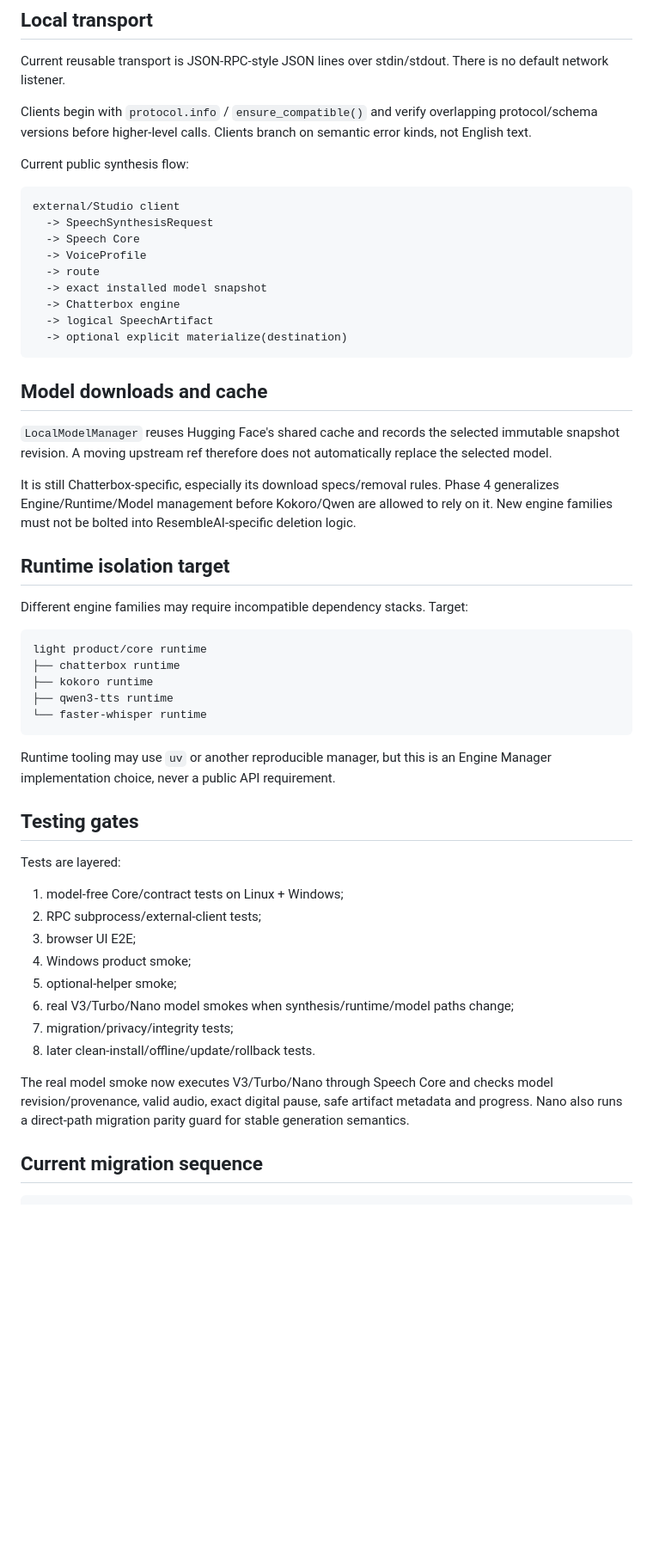
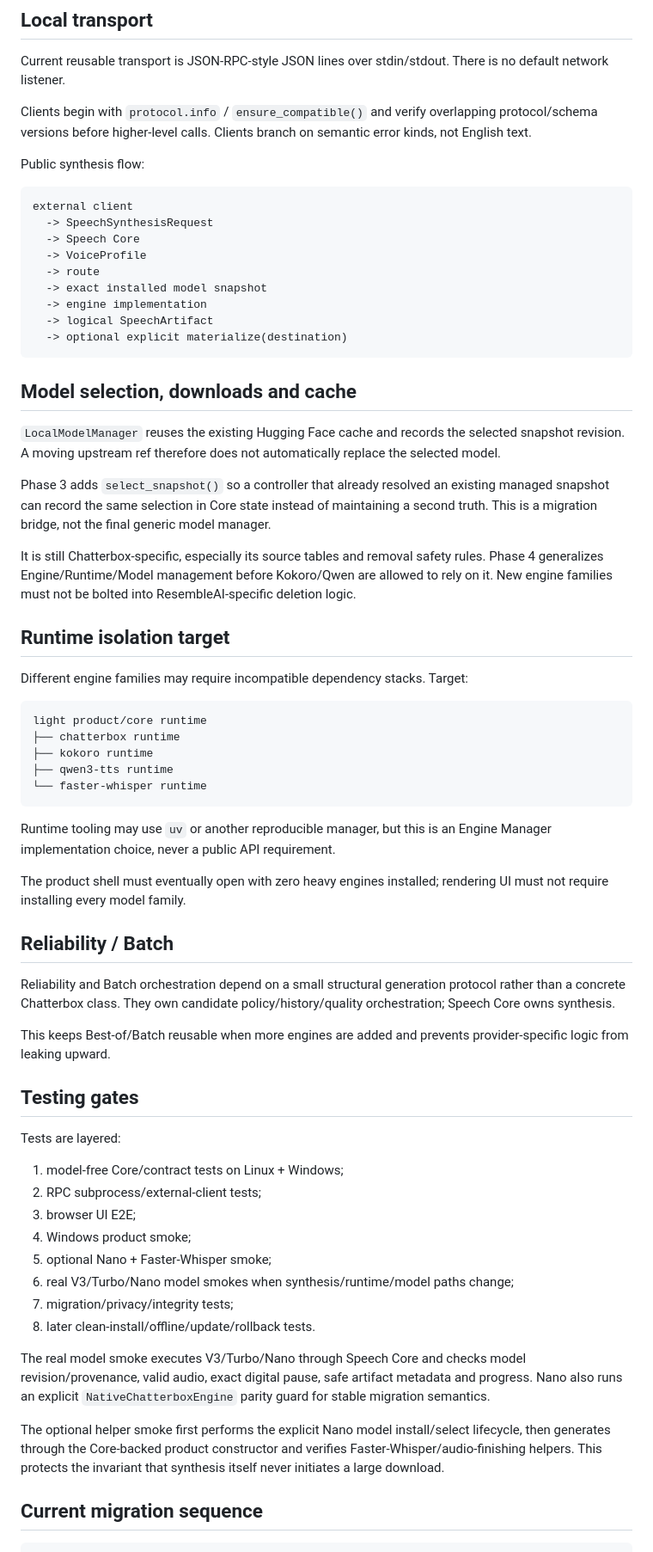
Before and after one commit to niatifatah-art/chatterbox-creator-studio, a Markdown page: docs/ARCHITECTURE.md, the part around one of its changes. Shown at 86% size. GitHub-like rendering; blank space fills up the shorter version.

Commit message:
Document product-wide Speech Core cutover and Phase 4 boundary

````diff
--- a/docs/ARCHITECTURE.md
+++ b/docs/ARCHITECTURE.md
@@ -205,25 +241,27 @@ Current reusable transport is JSON-RPC-style JSON lines over stdin/stdout. There
 
 Clients begin with `protocol.info` / `ensure_compatible()` and verify overlapping protocol/schema versions before higher-level calls. Clients branch on semantic error kinds, not English text.
 
-Current public synthesis flow:
+Public synthesis flow:
 
 ```text
-external/Studio client
+external client
   -> SpeechSynthesisRequest
   -> Speech Core
   -> VoiceProfile
   -> route
   -> exact installed model snapshot
-  -> Chatterbox engine
+  -> engine implementation
   -> logical SpeechArtifact
   -> optional explicit materialize(destination)
 ```
 
-## Model downloads and cache
+## Model selection, downloads and cache
 
-`LocalModelManager` reuses Hugging Face's shared cache and records the selected immutable snapshot revision. A moving upstream ref therefore does not automatically replace the selected model.
+`LocalModelManager` reuses the existing Hugging Face cache and records the selected snapshot revision. A moving upstream ref therefore does not automatically replace the selected model.
 
-It is still Chatterbox-specific, especially its download specs/removal rules. Phase 4 generalizes Engine/Runtime/Model management before Kokoro/Qwen are allowed to rely on it. New engine families must not be bolted into ResembleAI-specific deletion logic.
+Phase 3 adds `select_snapshot()` so a controller that already resolved an existing managed snapshot can record the same selection in Core state instead of maintaining a second truth. This is a migration bridge, not the final generic model manager.
+
+It is still Chatterbox-specific, especially its source tables and removal safety rules. Phase 4 generalizes Engine/Runtime/Model management before Kokoro/Qwen are allowed to rely on it. New engine families must not be bolted into ResembleAI-specific deletion logic.
 
 ## Runtime isolation target
 
@@ -239,6 +277,14 @@ light product/core runtime
 
 Runtime tooling may use `uv` or another reproducible manager, but this is an Engine Manager implementation choice, never a public API requirement.
 
+The product shell must eventually open with zero heavy engines installed; rendering UI must not require installing every model family.
+
+## Reliability / Batch
+
+Reliability and Batch orchestration depend on a small structural generation protocol rather than a concrete Chatterbox class. They own candidate policy/history/quality orchestration; Speech Core owns synthesis.
+
+This keeps Best-of/Batch reusable when more engines are added and prevents provider-specific logic from leaking upward.
+
 ## Testing gates
 
 Tests are layered:
@@ -247,12 +293,14 @@ Tests are layered:
 2. RPC subprocess/external-client tests;
 3. browser UI E2E;
 4. Windows product smoke;
-5. optional-helper smoke;
+5. optional Nano + Faster-Whisper smoke;
 6. real V3/Turbo/Nano model smokes when synthesis/runtime/model paths change;
 7. migration/privacy/integrity tests;
 8. later clean-install/offline/update/rollback tests.
 
-The real model smoke now executes V3/Turbo/Nano through Speech Core and checks model revision/provenance, valid audio, exact digital pause, safe artifact metadata and progress. Nano also runs a direct-path migration parity guard for stable generation semantics.
+The real model smoke executes V3/Turbo/Nano through Speech Core and checks model revision/provenance, valid audio, exact digital pause, safe artifact metadata and progress. Nano also runs an explicit `NativeChatterboxEngine` parity guard for stable migration semantics.
+
+The optional helper smoke first performs the explicit Nano model install/select lifecycle, then generates through the Core-backed product constructor and verifies Faster-Whisper/audio-finishing helpers. This protects the invariant that synthesis itself never initiates a large download.
 
 ## Current migration sequence
 
````
Also changed, not shown: other parts of docs/ARCHITECTURE.md (+49 -14 lines).
